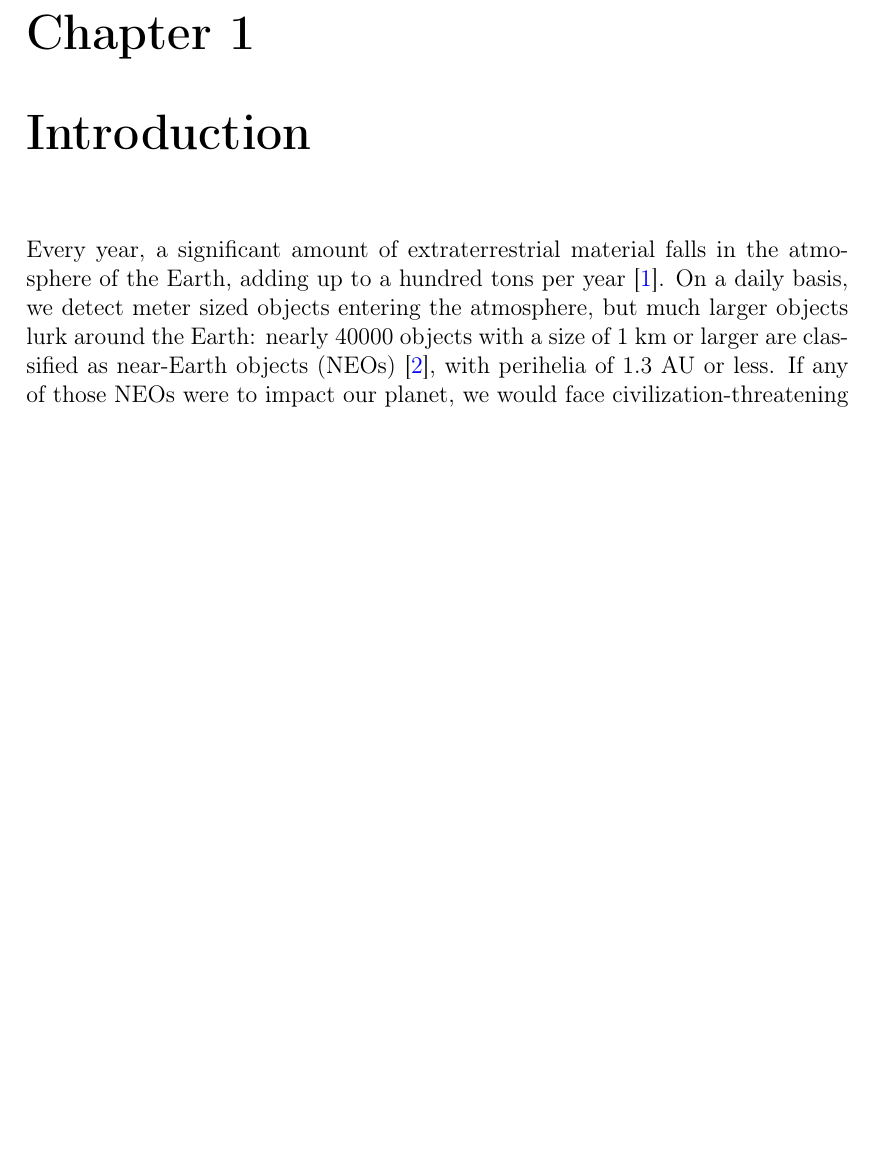
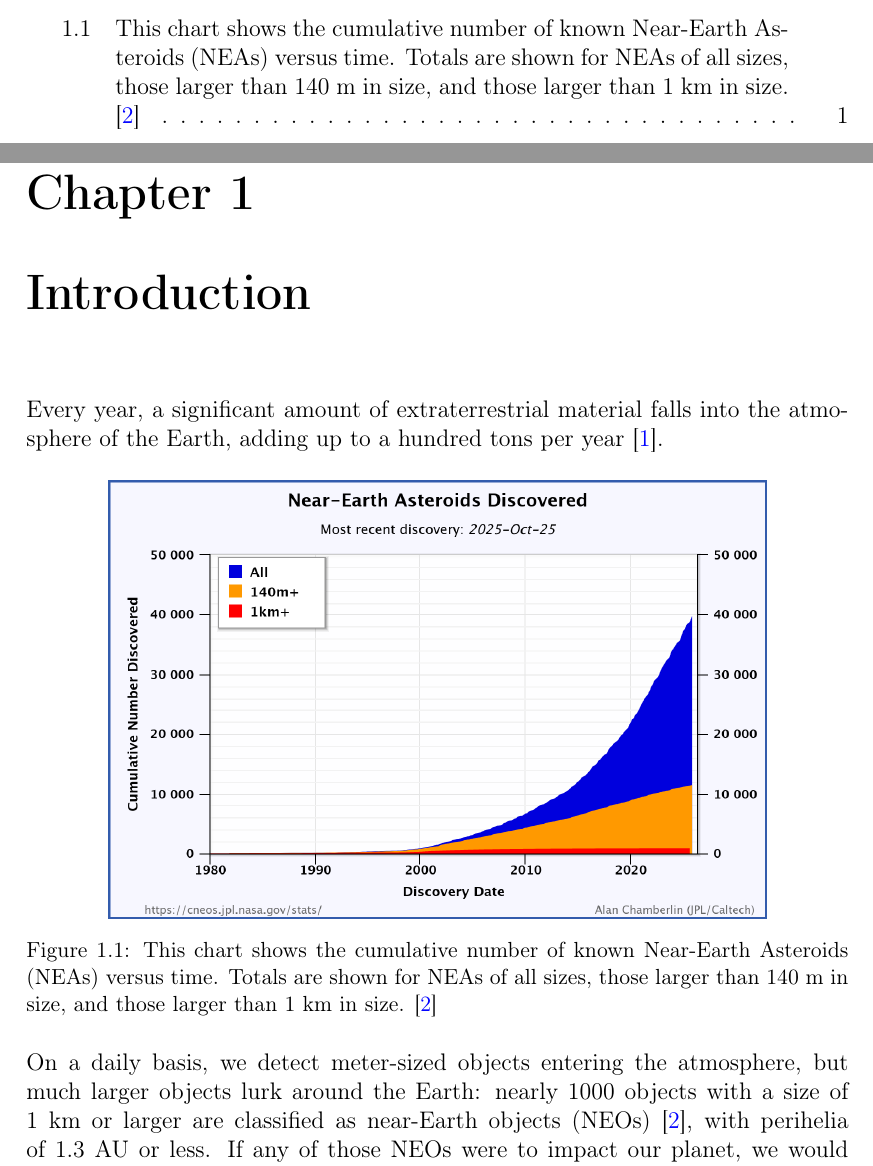
Before and after one commit to LFiaccadori/DART-Ejecta-Fate-Prediction, a LaTeX thesis (thesis/main.tex, which reads thesis/chapters/01_introduction.tex): part of page 5 of 6 before the commit and two parts of pages 3 and 5 of 6 after it, the two joined at a grey line, cut at the place of the change, the shorter picture padded with empty space. Compiled offline with pdfLaTeX.

Commit message:
Updated 01_introduction

```diff
--- a/thesis/chapters/01_introduction.tex
+++ b/thesis/chapters/01_introduction.tex
@@ -1,9 +1,18 @@
 \chapter{Introduction}\label{chapter:intro} % Un'etichetta per riferirsi al capitolo (es. \ref{cap:intro})
 
-Every year, a significant amount of extraterrestrial material falls in the atmosphere of the Earth,
+Every year, a significant amount of extraterrestrial material falls into the atmosphere of the Earth,
 adding up to a hundred tons per year \cite{Lauretta2006}.
-On a daily basis, we detect meter sized objects entering the atmosphere, but much larger objects lurk around the Earth: nearly 40000 objects
-with a size of 1 km or larger are classified as near-Earth objects (NEOs) \cite{jpl_cneos_stats}, with perihelia of 1.3 AU or less.
+\begin{figure}[h!]
+    \centering
+    \includegraphics[width=0.8\textwidth]{figures/NEO_chart.png}
+    \caption{This chart shows the cumulative number of known Near-Earth Asteroids (NEAs) versus time.
+    Totals are shown for NEAs of all sizes, those larger than 140 m in size, and those larger than 1 km in size. \cite{jpl_cneos_stats}}
+    \label{fig:NEO_chart}
+\end{figure}
+
+\noindent On a daily basis, we detect meter-sized objects entering the atmosphere, but much larger objects lurk around the Earth:
+nearly 1000 objects with a size of 1 km or larger are classified as near-Earth objects (NEOs) \cite{jpl_cneos_stats}, with perihelia of 1.3 AU
+or less.
 If any of those NEOs were to impact our planet, we would face civilization-threatening effects, and such events are thought to occur on a
 million-year timescale \cite{CHENG201627}.
 
```
Also changed, not shown: 2 other files.
